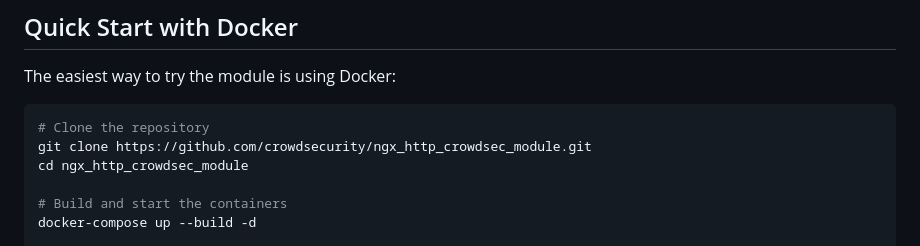
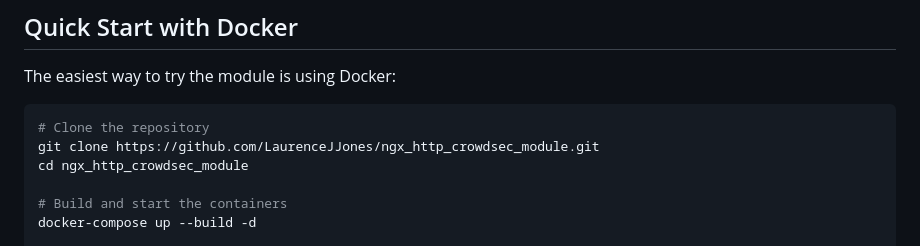
Before and after one commit to LaurenceJJones/ngx_http_crowdsec_module, a Markdown page: README.md, the part around the change. Rendered like a GitHub page.

Commit message:
Update repository URL in README
Co-Authored-By: Claude Opus 4.5 <noreply@anthropic.com>

````diff
--- a/README.md
+++ b/README.md
@@ -36,7 +36,7 @@ The easiest way to try the module is using Docker:
 
 ```bash
 # Clone the repository
-git clone https://github.com/crowdsecurity/ngx_http_crowdsec_module.git
+git clone https://github.com/LaurenceJJones/ngx_http_crowdsec_module.git
 cd ngx_http_crowdsec_module
 
 # Build and start the containers
````
